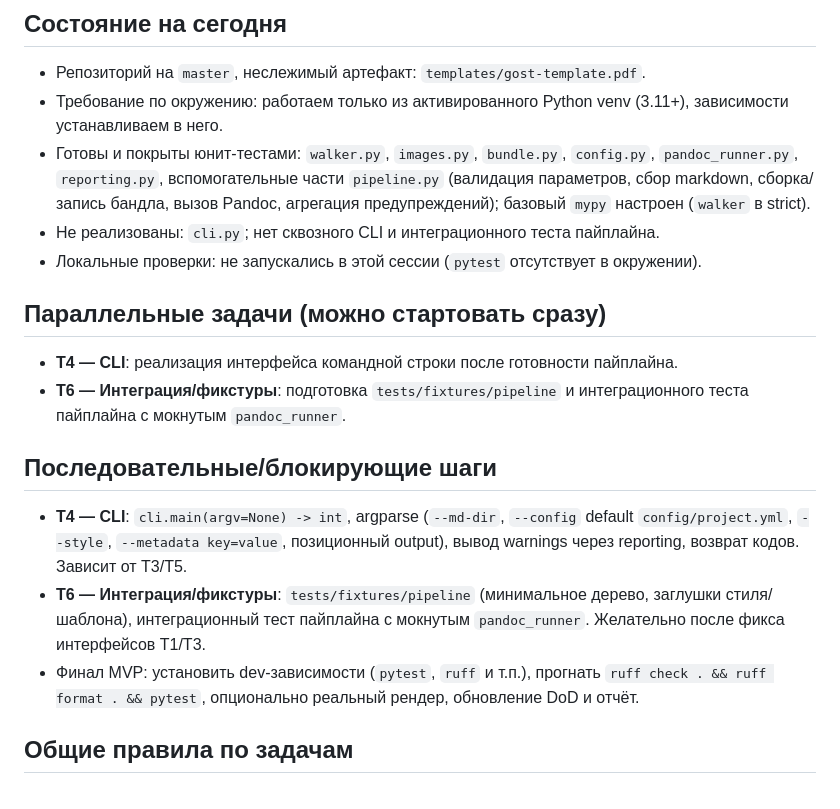
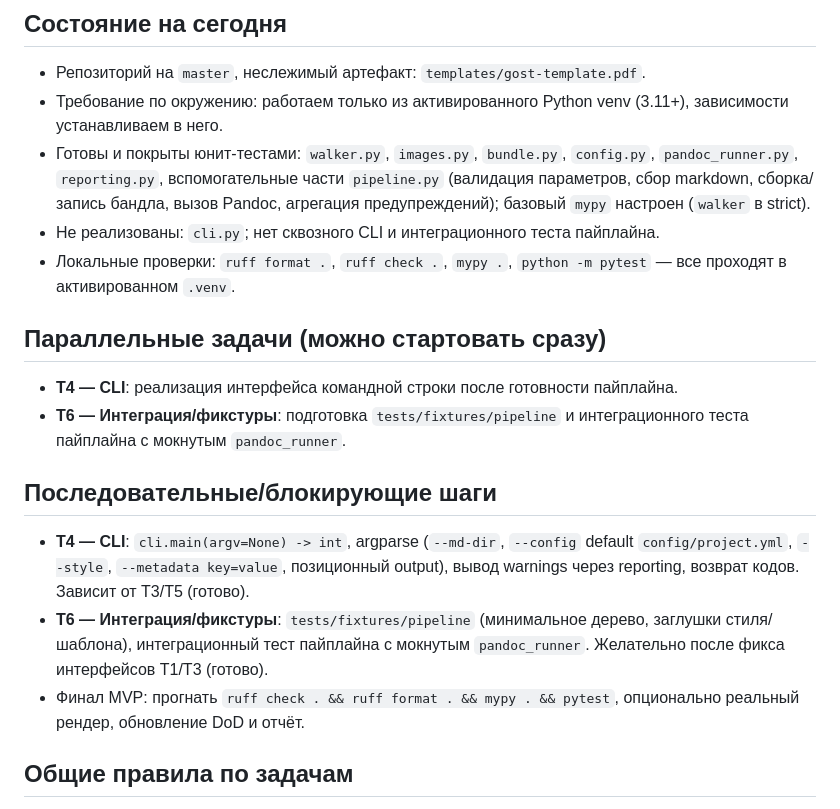
Before and after one commit to impedance/gostpdf, a Markdown page: PLAN.md, the part around the change. Drawn GitHub-style.

Commit message:
update plan

```diff
--- a/PLAN.md
+++ b/PLAN.md
@@ -5,16 +5,16 @@
 - Требование по окружению: работаем только из активированного Python venv (3.11+), зависимости устанавливаем в него.
 - Готовы и покрыты юнит-тестами: `walker.py`, `images.py`, `bundle.py`, `config.py`, `pandoc_runner.py`, `reporting.py`, вспомогательные части `pipeline.py` (валидация параметров, сбор markdown, сборка/запись бандла, вызов Pandoc, агрегация предупреждений); базовый `mypy` настроен (`walker` в strict).
 - Не реализованы: `cli.py`; нет сквозного CLI и интеграционного теста пайплайна.
-- Локальные проверки: не запускались в этой сессии (`pytest` отсутствует в окружении).
+- Локальные проверки: `ruff format .`, `ruff check .`, `mypy .`, `python -m pytest` — все проходят в активированном `.venv`.
 
 ## Параллельные задачи (можно стартовать сразу)
 - **T4 — CLI**: реализация интерфейса командной строки после готовности пайплайна.
 - **T6 — Интеграция/фикстуры**: подготовка `tests/fixtures/pipeline` и интеграционного теста пайплайна с мокнутым `pandoc_runner`.
 
 ## Последовательные/блокирующие шаги
-- **T4 — CLI**: `cli.main(argv=None) -> int`, argparse (`--md-dir`, `--config` default `config/project.yml`, `--style`, `--metadata key=value`, позиционный output), вывод warnings через reporting, возврат кодов. Зависит от T3/T5.
-- **T6 — Интеграция/фикстуры**: `tests/fixtures/pipeline` (минимальное дерево, заглушки стиля/шаблона), интеграционный тест пайплайна с мокнутым `pandoc_runner`. Желательно после фикса интерфейсов T1/T3.
-- Финал MVP: установить dev-зависимости (`pytest`, `ruff` и т.п.), прогнать `ruff check . && ruff format . && pytest`, опционально реальный рендер, обновление DoD и отчёт.
+- **T4 — CLI**: `cli.main(argv=None) -> int`, argparse (`--md-dir`, `--config` default `config/project.yml`, `--style`, `--metadata key=value`, позиционный output), вывод warnings через reporting, возврат кодов. Зависит от T3/T5 (готово).
+- **T6 — Интеграция/фикстуры**: `tests/fixtures/pipeline` (минимальное дерево, заглушки стиля/шаблона), интеграционный тест пайплайна с мокнутым `pandoc_runner`. Желательно после фикса интерфейсов T1/T3 (готово).
+- Финал MVP: прогнать `ruff check . && ruff format . && mypy . && pytest`, опционально реальный рендер, обновление DoD и отчёт.
 
 ## Общие правила по задачам
 - После завершения каждой задачи прогонять `ruff check .`, `ruff format .`, `pytest` (или эквивалентные проверки), фиксировать результат.
```
Also changed, not shown: AGENTS.md (+2 -2 lines).
